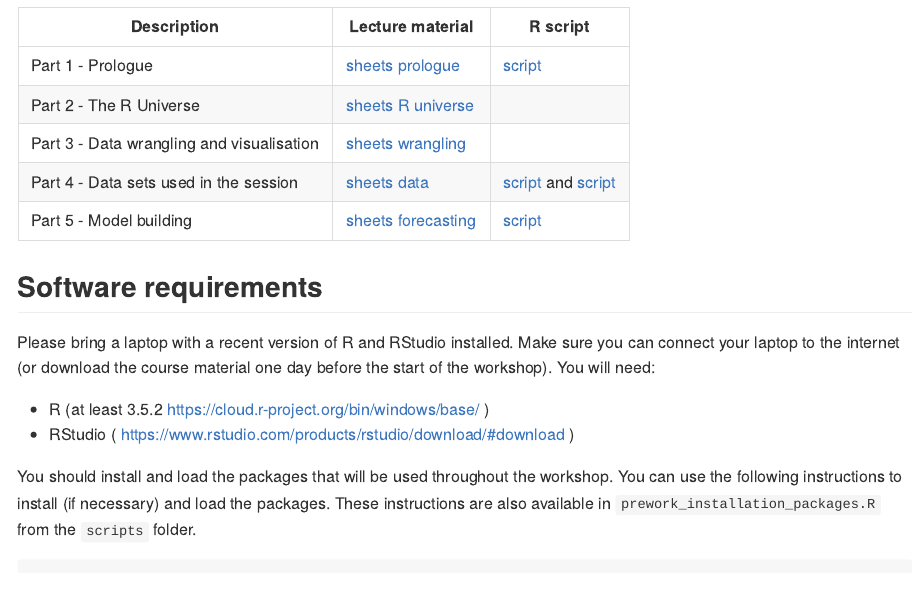
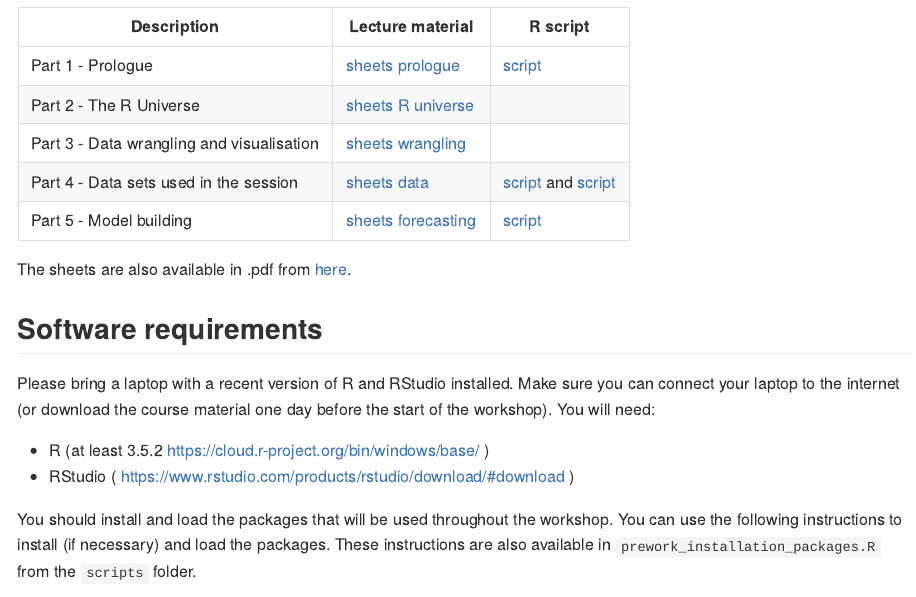
Before and after one commit to katrienantonio/APC-workshop-Productontwikkeling, an R Markdown document (README.rmd): the page in a window 1100 px wide, from 510 px down. The pictures show the output file README.md that the author committed with the source, drawn offline in the style of GitHub.

Commit message:
upload sheets in pdf

```diff
--- a/README.rmd
+++ b/README.rmd
@@ -43,6 +43,7 @@ You’ll work through the essential steps covering data import, data wrangling,
 | Part 4 - Data sets used in the session                            | [sheets data](https://katrienantonio.github.io/APC-workshop-Productontwikkeling/sheets/APC_productontwikkeling_college_2.html#data-sets)              |  [script](https://katrienantonio.github.io/APC-workshop-Productontwikkeling/scripts/1_data_sets_MTPL_Ames.R) and [script](https://katrienantonio.github.io/APC-workshop-Productontwikkeling/scripts/2_data_sets_AOV.R)  |  |
 | Part 5 - Model building                             | [sheets forecasting](https://katrienantonio.github.io/APC-workshop-Productontwikkeling/sheets/APC_productontwikkeling_college_2.html#model-building)              | [script](https://katrienantonio.github.io/APC-workshop-Productontwikkeling/scripts/3_model_building.R)      |  |
 
+The sheets are also available in .pdf from [here](https://katrienantonio.github.io/APC-workshop-Productontwikkeling/sheets/Hands-on Workshop in R.pdf).
 
 ## Software requirements
 
```
Also changed, not shown: README.html (deleted), README.md, 1 other file.
